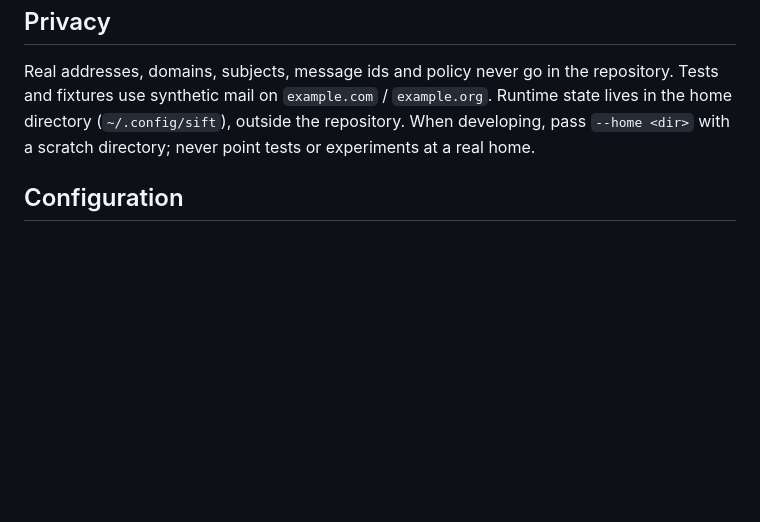
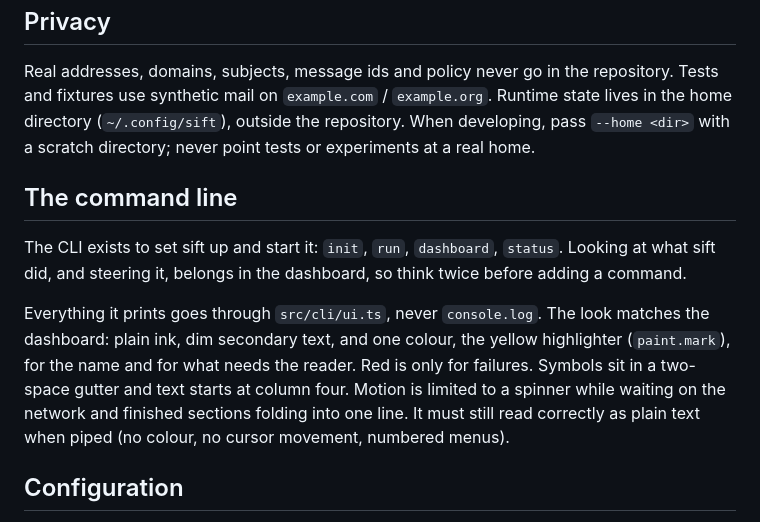
Before and after one commit to dcramer/mild, a Markdown page: AGENTS.md, the part around the change. Rendered like a GitHub page; blank space fills up the shorter version.

```diff
--- a/AGENTS.md
+++ b/AGENTS.md
@@ -45,6 +45,12 @@ Enforced by `no-restricted-imports` in `.oxlintrc.json`. They are the security m
 
 Real addresses, domains, subjects, message ids and policy never go in the repository. Tests and fixtures use synthetic mail on `example.com` / `example.org`. Runtime state lives in the home directory (`~/.config/sift`), outside the repository. When developing, pass `--home <dir>` with a scratch directory; never point tests or experiments at a real home.
 
+## The command line
+
+The CLI exists to set sift up and start it: `init`, `run`, `dashboard`, `status`. Looking at what sift did, and steering it, belongs in the dashboard, so think twice before adding a command.
+
+Everything it prints goes through `src/cli/ui.ts`, never `console.log`. The look matches the dashboard: plain ink, dim secondary text, and one colour, the yellow highlighter (`paint.mark`), for the name and for what needs the reader. Red is only for failures. Symbols sit in a two-space gutter and text starts at column four. Motion is limited to a spinner while waiting on the network and finished sections folding into one line. It must still read correctly as plain text when piped (no colour, no cursor movement, numbered menus).
+
 ## Configuration
 
 No setting may require an environment variable. Settings go in `sift.toml` (`Settings` in `src/config.ts`, parsed strictly) and get a step in `sift init` if the user must choose them. Everything sift stores lives under the one home directory; add new paths to `Config`, never beside the working directory.
```
Also changed, not shown: README.md (+3 -1 lines), TODO.md (+2 -0 lines), docs/images/cli.png (added), 12 other files.
